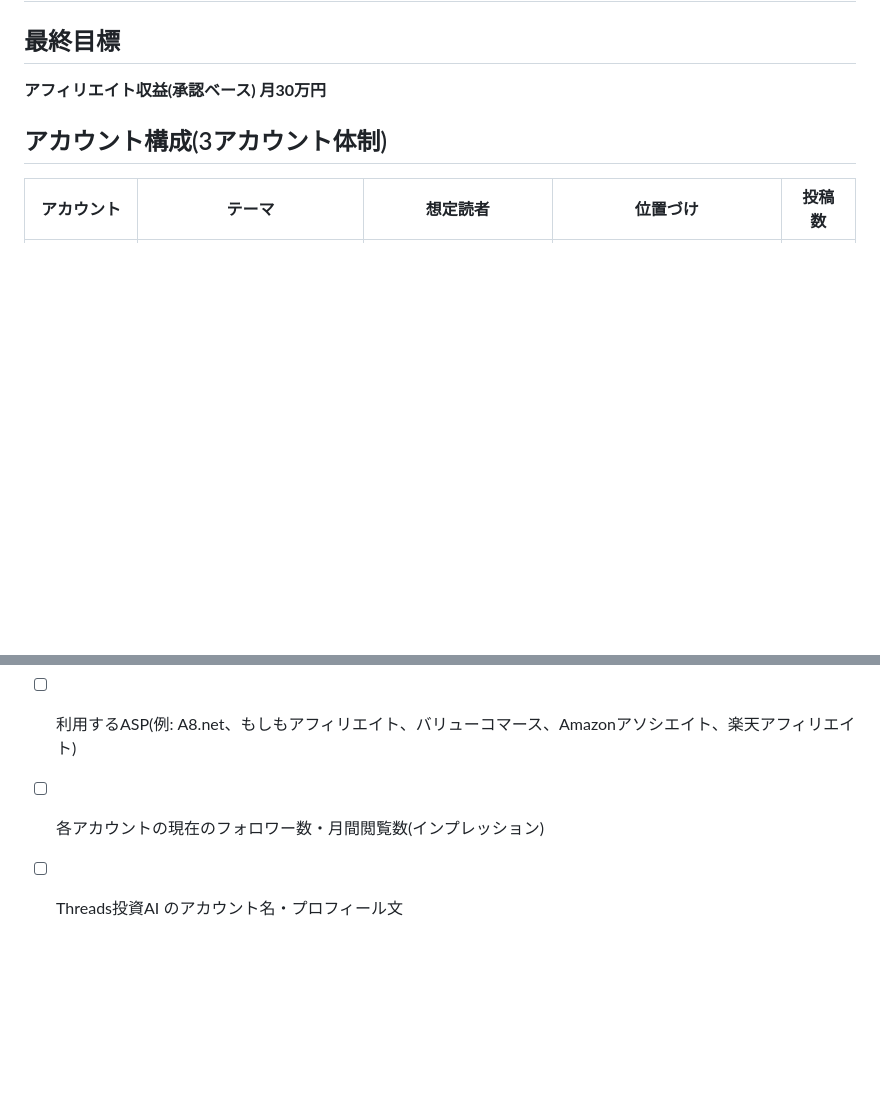
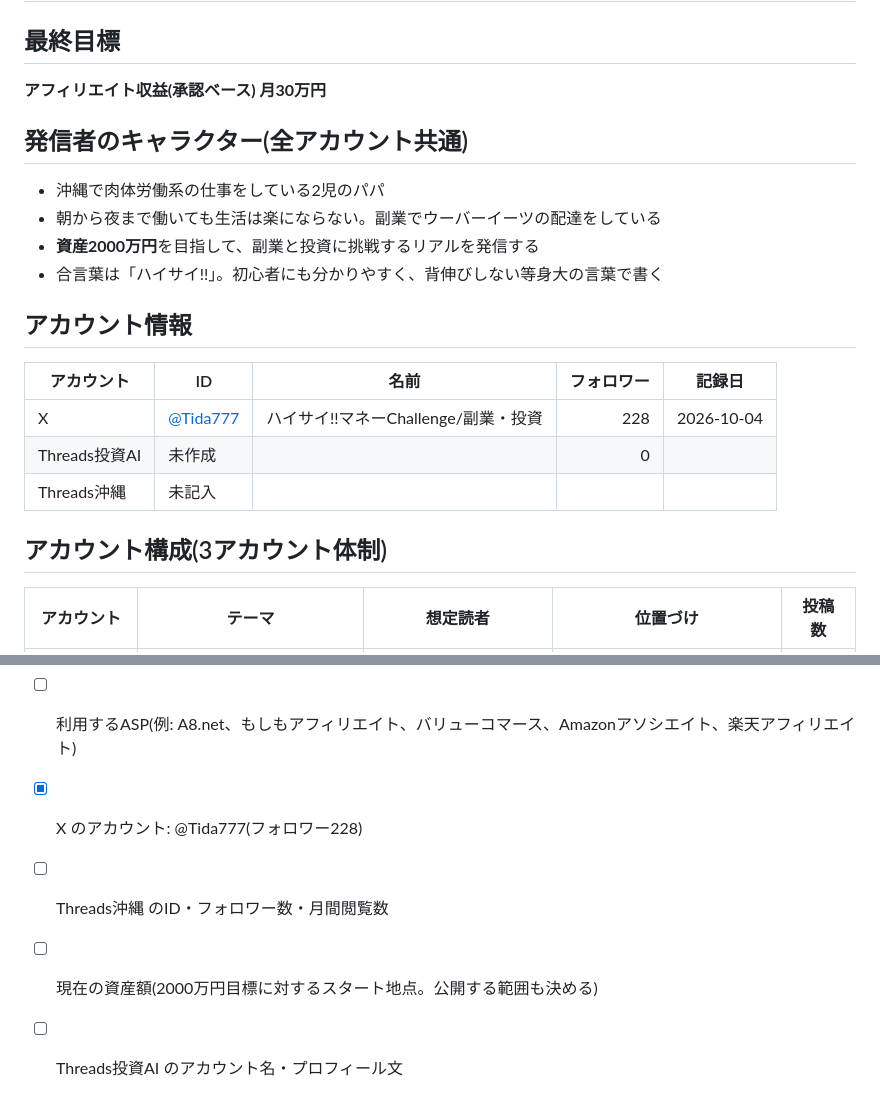
Before and after one commit to bluecrush0811-nakao/test-project, a Markdown page: sns-team/目標とKPI.md, 2 parts joined by grey strips. Rendered like a GitHub page; blank space fills up the shorter version.

Commit message:
Xアカウント(@Tida777)の情報と発信者のキャラクターを記録
Co-Authored-By: Claude Opus 5.5 <noreply@anthropic.com>
Claude-Session: https://claude.ai/code/session_0129WqdkTLv5SsBz4KH7r671

```diff
--- a/sns-team/目標とKPI.md
+++ b/sns-team/目標とKPI.md
@@ -2,6 +2,19 @@
 
 ## 最終目標
 **アフィリエイト収益(承認ベース) 月30万円**
+
+## 発信者のキャラクター(全アカウント共通)
+- 沖縄で肉体労働系の仕事をしている2児のパパ
+- 朝から夜まで働いても生活は楽にならない。副業でウーバーイーツの配達をしている
+- **資産2000万円**を目指して、副業と投資に挑戦するリアルを発信する
+- 合言葉は「ハイサイ!!」。初心者にも分かりやすく、背伸びしない等身大の言葉で書く
+
+## アカウント情報
+| アカウント | ID | 名前 | フォロワー | 記録日 |
+|---|---|---|---:|---|
+| X | [@Tida777](https://x.com/Tida777) | ハイサイ!!マネーChallenge/副業・投資 | 228 | 2026-10-04 |
+| Threads投資AI | 未作成 | | 0 | |
+| Threads沖縄 | 未記入 | | | |
 
 ## アカウント構成(3アカウント体制)
 | アカウント | テーマ | 想定読者 | 位置づけ | 投稿数 |
@@ -62,5 +75,7 @@
 - [x] 運用するアカウント: **Threads投資AI(新規)/ X / Threads沖縄(既存)**
 - [x] テーマ: **Threads投資AI=投資・AI活用の挑戦記録 / X=投資・副業の挑戦記録 / Threads沖縄=沖縄のレアなお店・自販機・伝統芸能**
 - [ ] 利用するASP(例: A8.net、もしもアフィリエイト、バリューコマース、Amazonアソシエイト、楽天アフィリエイト)
-- [ ] 各アカウントの現在のフォロワー数・月間閲覧数(インプレッション)
+- [x] X のアカウント: @Tida777(フォロワー228)
+- [ ] Threads沖縄 のID・フォロワー数・月間閲覧数
+- [ ] 現在の資産額(2000万円目標に対するスタート地点。公開する範囲も決める)
 - [ ] Threads投資AI のアカウント名・プロフィール文
```
Also changed, not shown: .claude/agents/sns-writer.md (+6 -0 lines).
